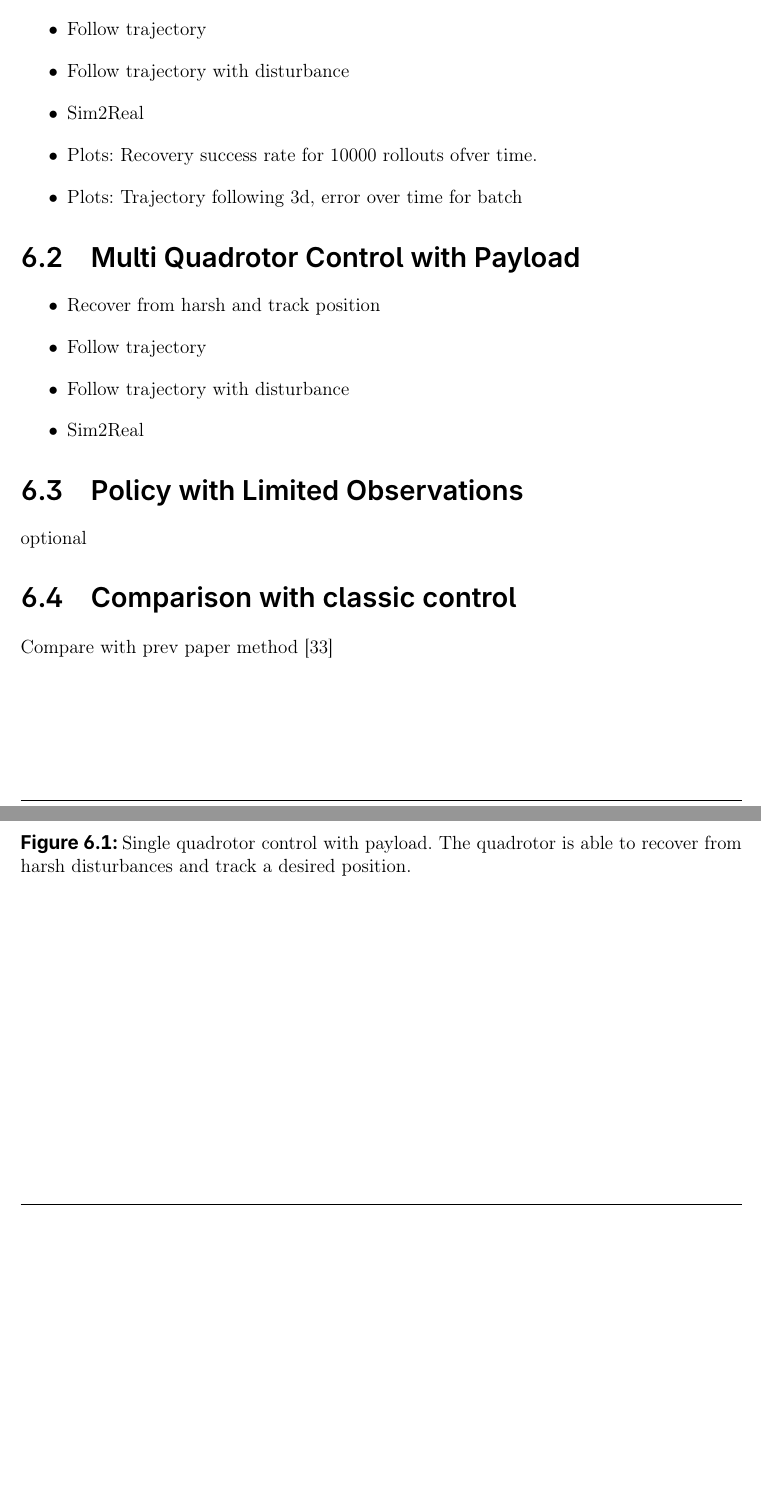
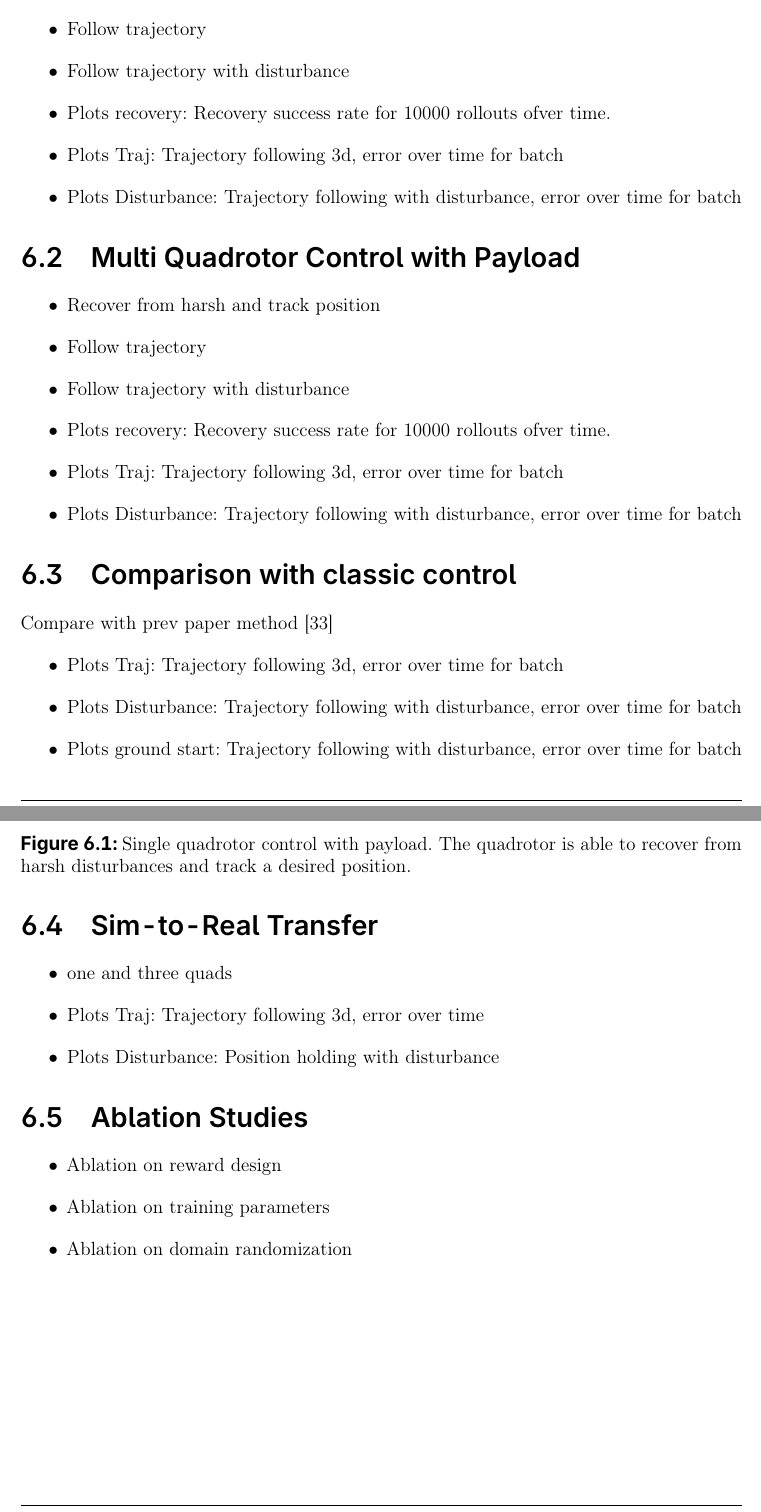
Before and after one commit to viktorlorentz/quad-rl, a LaTeX thesis (thesis/thesis.tex, which reads thesis/chapters/6-evaluation.tex): two parts of pages 27 and 28 of 37, joined at a grey line, cut so that both start at the same text, the shorter picture padded with empty space. Compiled offline with pdfLaTeX.

Commit message:
experiments

```diff
--- a/thesis/chapters/6-evaluation.tex
+++ b/thesis/chapters/6-evaluation.tex
@@ -4,9 +4,9 @@
     \item Recover from harsh and track position
     \item Follow trajectory
     \item Follow trajectory with disturbance
-    \item Sim2Real
-    \item Plots: Recovery success rate for 10000 rollouts ofver time.
-    \item Plots: Trajectory following 3d, error over time for batch
+    \item Plots recovery: Recovery success rate for 10000 rollouts ofver time.
+    \item Plots Traj: Trajectory following 3d, error over time for batch
+    \item Plots Disturbance: Trajectory following with disturbance, error over time for batch
 
 \end{itemize}
 \begin{figure}
@@ -26,9 +26,28 @@
     \item Recover from harsh and track position
     \item Follow trajectory
     \item Follow trajectory with disturbance
-    \item Sim2Real
+    \item Plots recovery: Recovery success rate for 10000 rollouts ofver time.
+    \item Plots Traj: Trajectory following 3d, error over time for batch
+    \item Plots Disturbance: Trajectory following with disturbance, error over time for batch
 \end{itemize}
-\section{Policy with Limited Observations}
-optional
+% optional
 \section{Comparison with classic control}
 Compare with prev paper method \autocite{Wahba2024}
+\begin{itemize}
+    \item Plots Traj: Trajectory following 3d, error over time for batch
+    \item Plots Disturbance: Trajectory following with disturbance, error over time for batch
+    \item Plots ground start: Trajectory following with disturbance, error over time for batch
+\end{itemize}
+\section{Sim-to-Real Transfer}
+\begin{itemize}
+    \item one and three quads
+    \item Plots Traj: Trajectory following 3d,  error over time
+    \item Plots Disturbance: Position holding with disturbance
+\end{itemize}
+
+
+\section{Ablation Studies}
+\begin{itemize}
+    \item Ablation on reward design
+    \item Ablation on training parameters
+    \item Ablation on domain randomization
```
